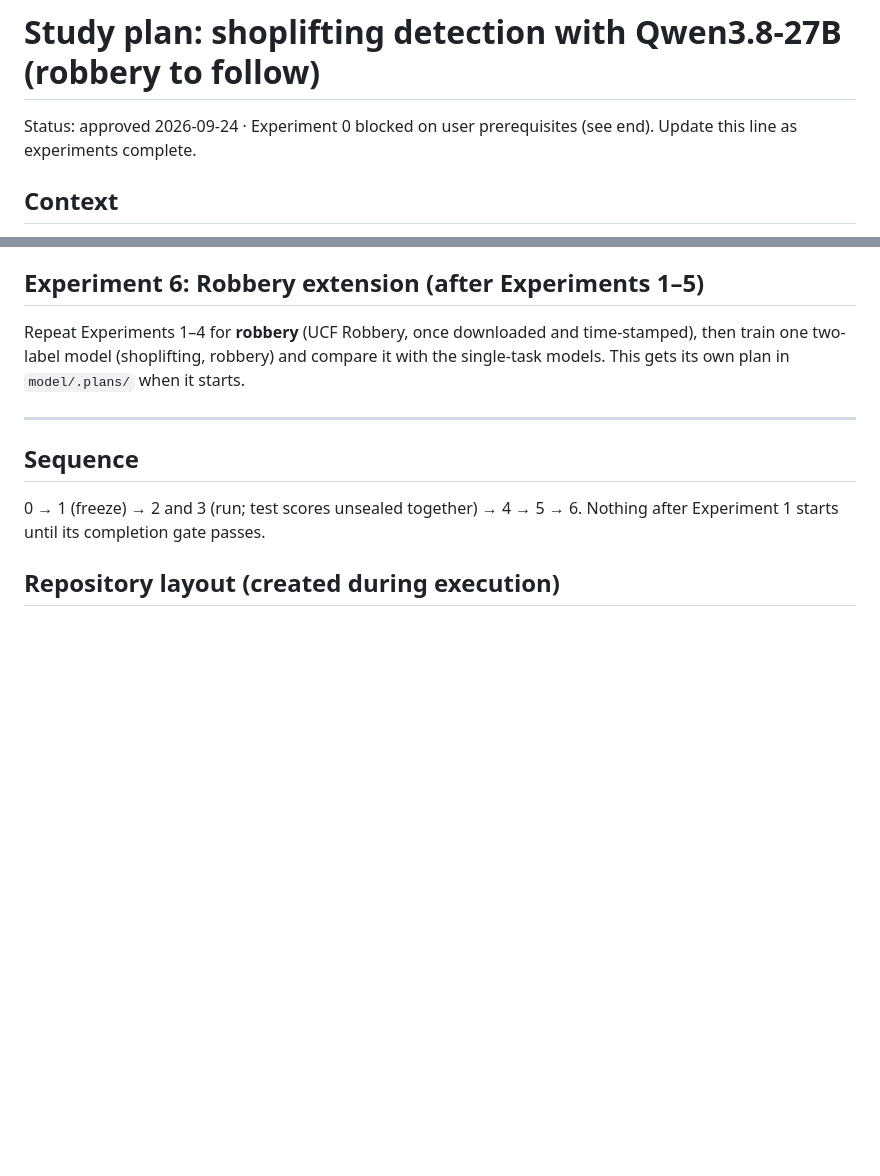
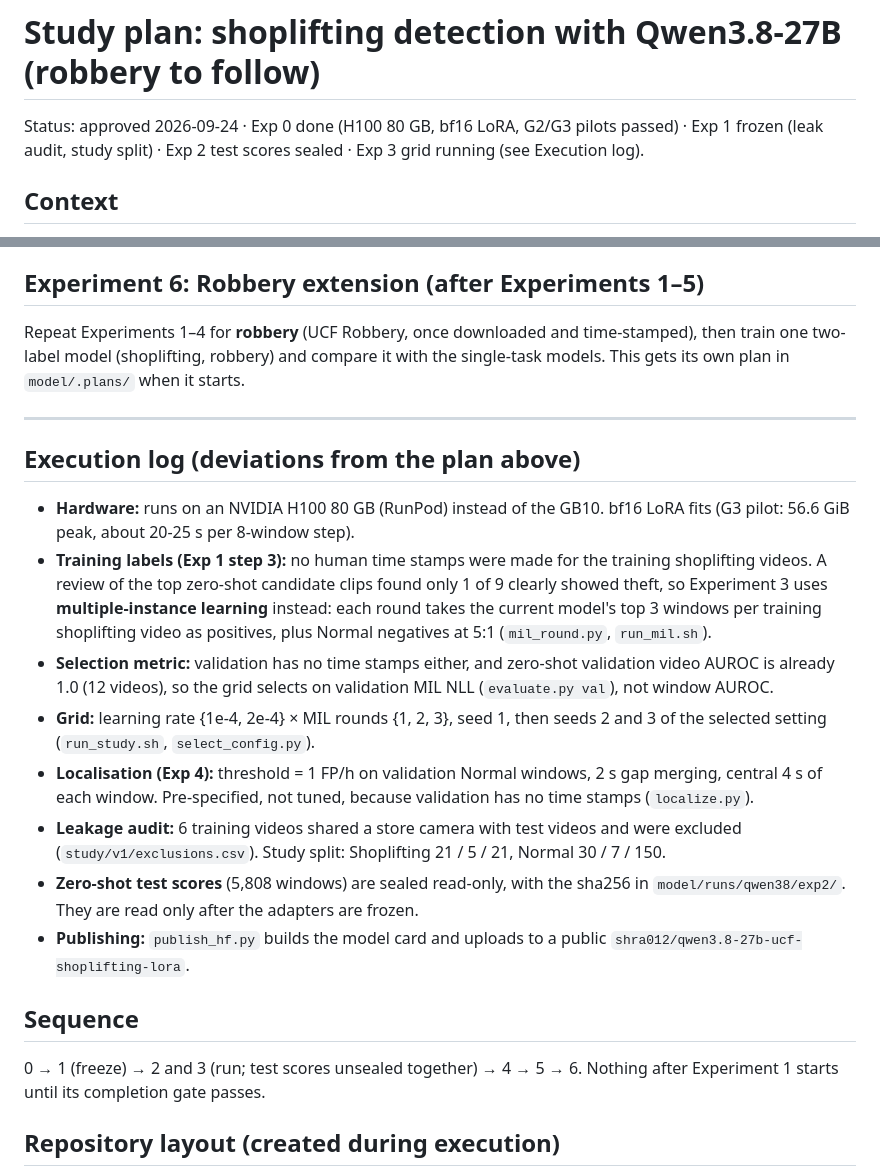
Before and after one commit to shra012/KryptonxWatch, a Markdown page: model/.plans/shoplifting-study.md, 2 parts joined by grey strips. GitHub-like rendering; blank space fills up the shorter version.

Commit message:
Update shoplifting study plan status and record execution deviations

```diff
--- a/model/.plans/shoplifting-study.md
+++ b/model/.plans/shoplifting-study.md
@@ -1,6 +1,6 @@
 # Study plan: shoplifting detection with Qwen3.8-27B (robbery to follow)
 
-Status: approved 2026-09-24 · Experiment 0 blocked on user prerequisites (see end). Update this line as experiments complete.
+Status: approved 2026-09-24 · Exp 0 done (H100 80 GB, bf16 LoRA, G2/G3 pilots passed) · Exp 1 frozen (leak audit, study split) · Exp 2 test scores sealed · Exp 3 grid running (see Execution log).
 
 ## Context
 KryptonxWatch needs a model that flags **shoplifting** (and later **robbery**) in store CCTV and says *when* it happens, so the web app timeline can show it. We will fine-tune Qwen3.8-27B, a dense vision-language model with video input, on UCF-Crime and MERL Shopping. The study follows the rigour of the reference study: a leakage-free benchmark first, pre-specified endpoints, three seeds, 95% confidence intervals clustered by video, and everything versioned. That way the reported result means something and isn't produced by leakage or by tuning on the test set.
@@ -126,6 +126,16 @@ Repeat Experiments 1–4 for **robbery** (UCF Robbery, once downloaded and time-
 
 ---
 
+## Execution log (deviations from the plan above)
+- **Hardware:** runs on an NVIDIA H100 80 GB (RunPod) instead of the GB10. bf16 LoRA fits (G3 pilot: 56.6 GiB peak, about 20-25 s per 8-window step).
+- **Training labels (Exp 1 step 3):** no human time stamps were made for the training shoplifting videos. A review of the top zero-shot candidate clips found only 1 of 9 clearly showed theft, so Experiment 3 uses **multiple-instance learning** instead: each round takes the current model's top 3 windows per training shoplifting video as positives, plus Normal negatives at 5:1 (`mil_round.py`, `run_mil.sh`).
+- **Selection metric:** validation has no time stamps either, and zero-shot validation video AUROC is already 1.0 (12 videos), so the grid selects on validation MIL NLL (`evaluate.py val`), not window AUROC.
+- **Grid:** learning rate {1e-4, 2e-4} × MIL rounds {1, 2, 3}, seed 1, then seeds 2 and 3 of the selected setting (`run_study.sh`, `select_config.py`).
+- **Localisation (Exp 4):** threshold = 1 FP/h on validation Normal windows, 2 s gap merging, central 4 s of each window. Pre-specified, not tuned, because validation has no time stamps (`localize.py`).
+- **Leakage audit:** 6 training videos shared a store camera with test videos and were excluded (`study/v1/exclusions.csv`). Study split: Shoplifting 21 / 5 / 21, Normal 30 / 7 / 150.
+- **Zero-shot test scores** (5,808 windows) are sealed read-only, with the sha256 in `model/runs/qwen38/exp2/`. They are read only after the adapters are frozen.
+- **Publishing:** `publish_hf.py` builds the model card and uploads to a public `shra012/qwen3.8-27b-ucf-shoplifting-lora`.
+
 ## Sequence
 0 → 1 (freeze) → 2 and 3 (run; test scores unsealed together) → 4 → 5 → 6. Nothing after Experiment 1 starts until its completion gate passes.
 
```
